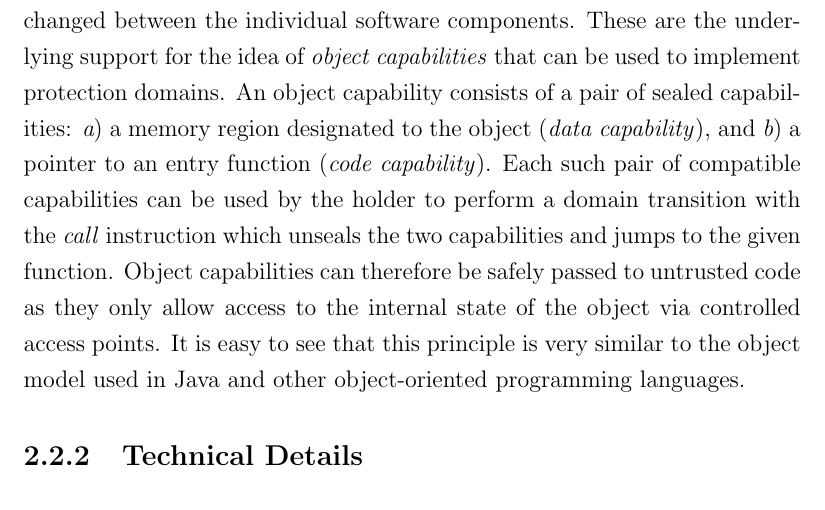
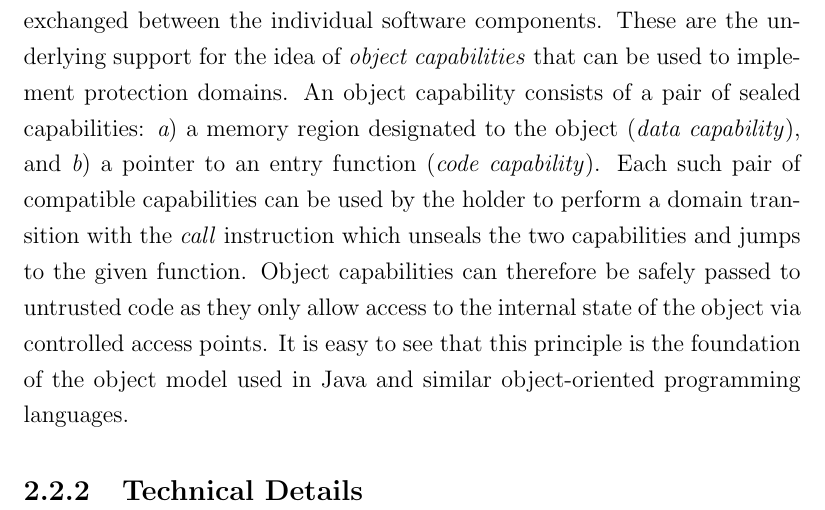
Before and after one commit to davidbrazdil/cherivm-diss, a LaTeX thesis (acs-dissertation.tex): part of page 22 of 31, cut so that both start at the same text. Compiled offline with pdfLaTeX.

Commit message:
Background: rephrased object caps

```diff
--- a/acs-dissertation.tex
+++ b/acs-dissertation.tex
@@ -195,7 +195,7 @@ CHERI capabilities can also be sealed, in which case they cannot be used in load
 \item a memory region designated to the object (\emph{data capability}), and
 \item a pointer to an entry function (\emph{code capability}).
 \end{inparaenum}
-Each such pair of compatible capabilities can be used by the holder to perform a domain transition with the \emph{call} instruction which unseals the two capabilities and jumps to the given function. Object capabilities can therefore be safely passed to untrusted code as they only allow access to the internal state of the object via controlled access points. It is easy to see that this principle is very similar to the object model used in Java and other object-oriented programming languages.
+Each such pair of compatible capabilities can be used by the holder to perform a domain transition with the \emph{call} instruction which unseals the two capabilities and jumps to the given function. Object capabilities can therefore be safely passed to untrusted code as they only allow access to the internal state of the object via controlled access points. It is easy to see that this principle is the foundation of the object model used in Java and similar object-oriented programming languages.
 
 % Revocation, ephemeral spread
 
```
